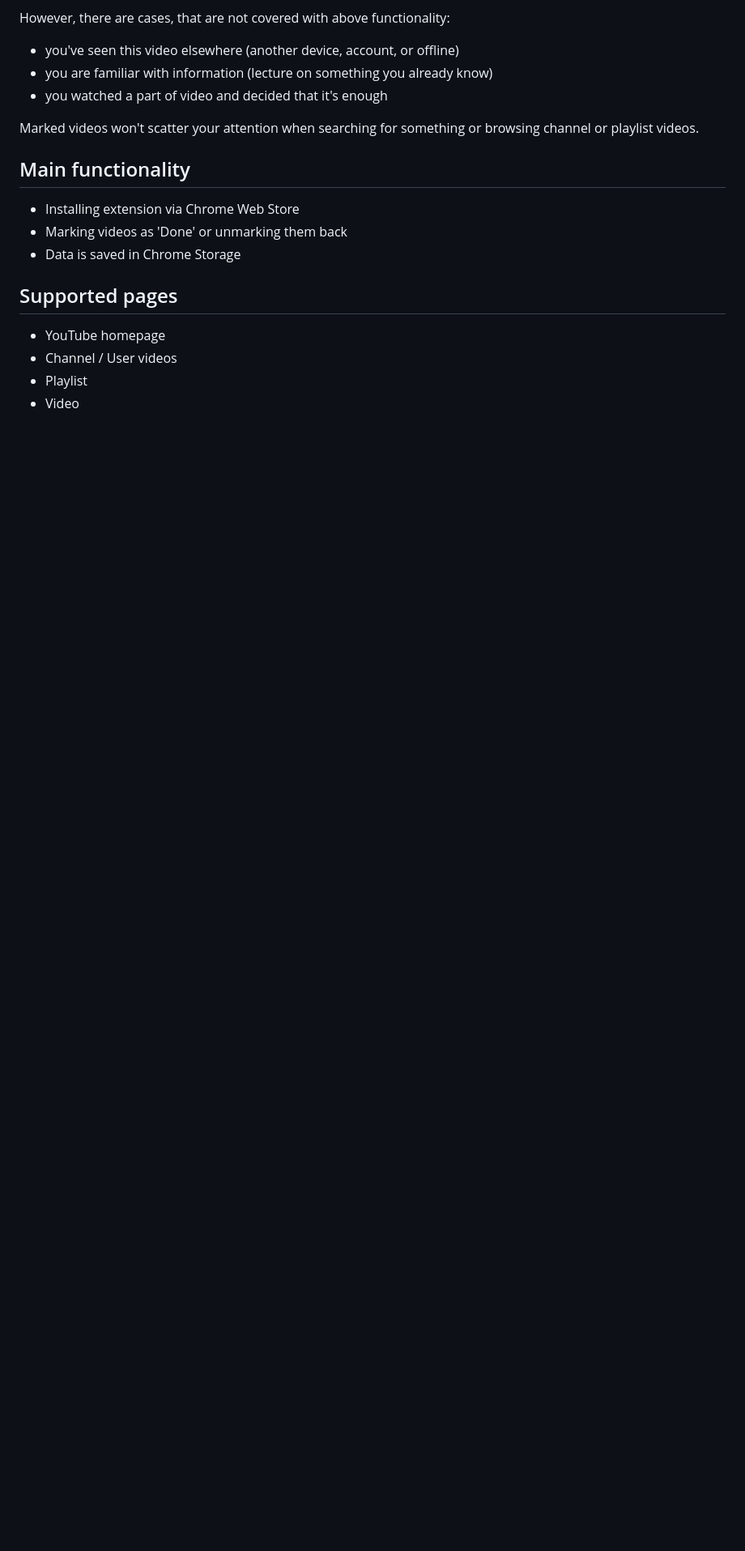
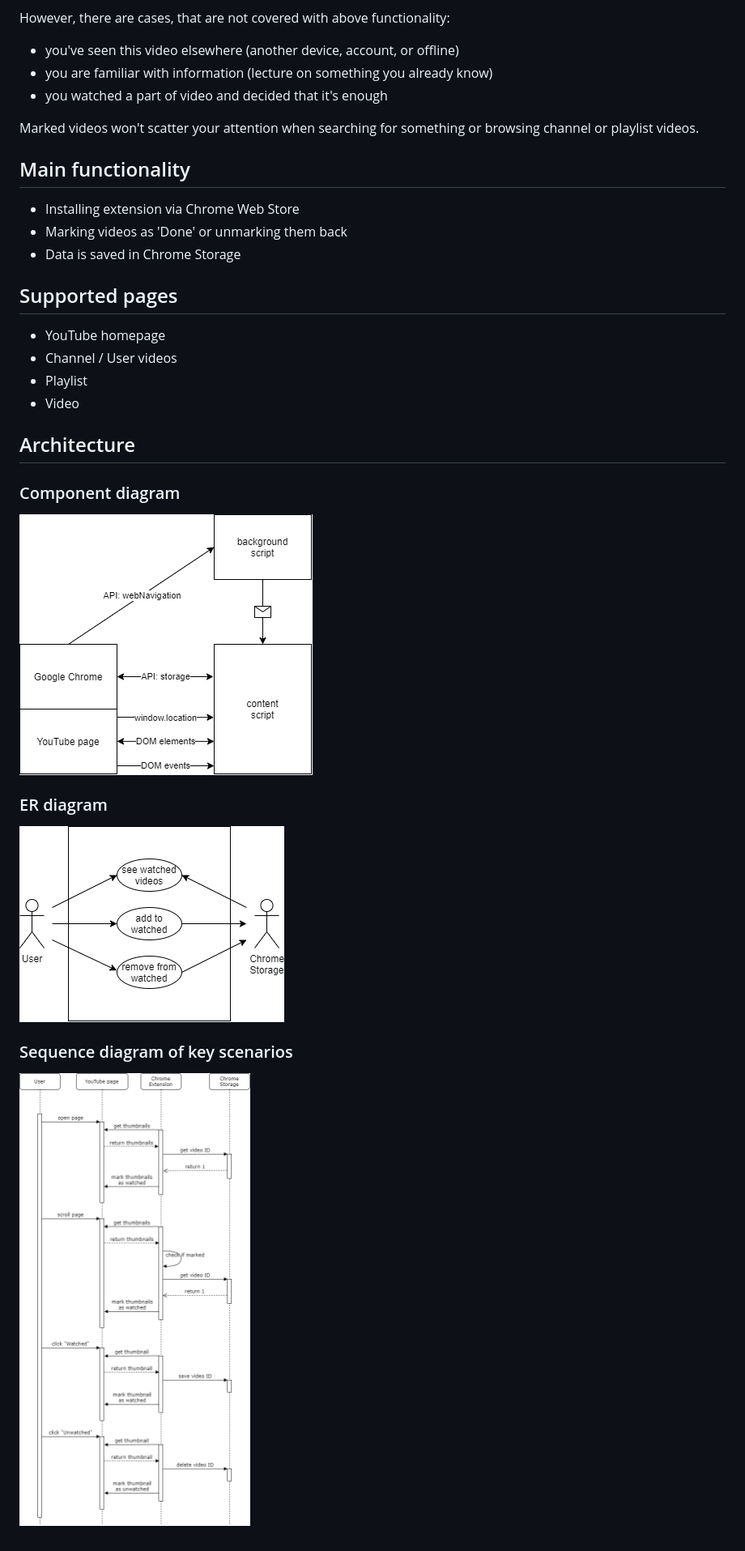
Before and after one commit to alex-krav/youtube-watched-checkbox, a Markdown page: README.md, the part around the change. Shown: that part at 81% size. Drawn GitHub-style; pictures changed too: doc/ER-diagram.png (added), doc/key-scenarios.png (added), doc/software-components.png (added); blank space fills up the shorter version.

Commit message:
added architecture diagrams

```diff
--- a/README.md
+++ b/README.md
@@ -23,3 +23,15 @@ Marked videos won't scatter your attention when searching for something or brows
 - Channel / User videos
 - Playlist
 - Video
+
+
+## Architecture
+
+### Component diagram
+![Software components](./doc/software-components.png)
+
+### ER diagram
+![ER diagram](./doc/ER-diagram.png)
+
+### Sequence diagram of key scenarios
+![Key scenarios](./doc/key-scenarios.png)
```
